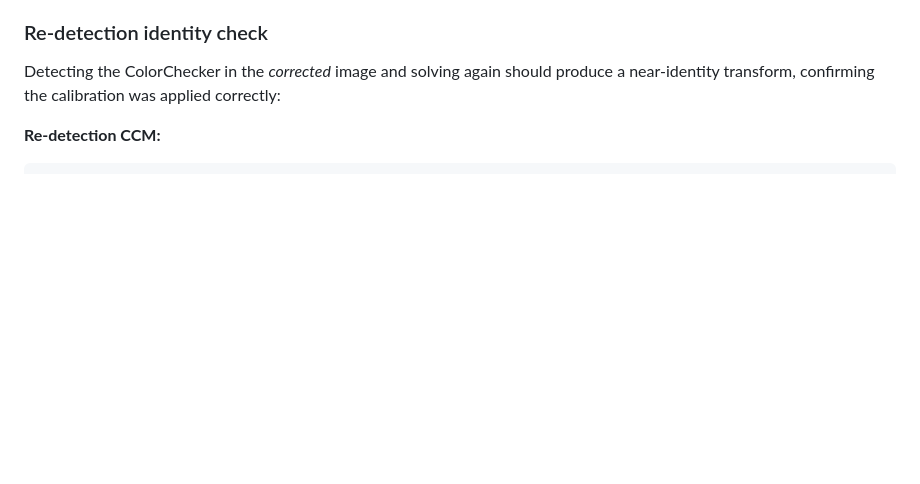
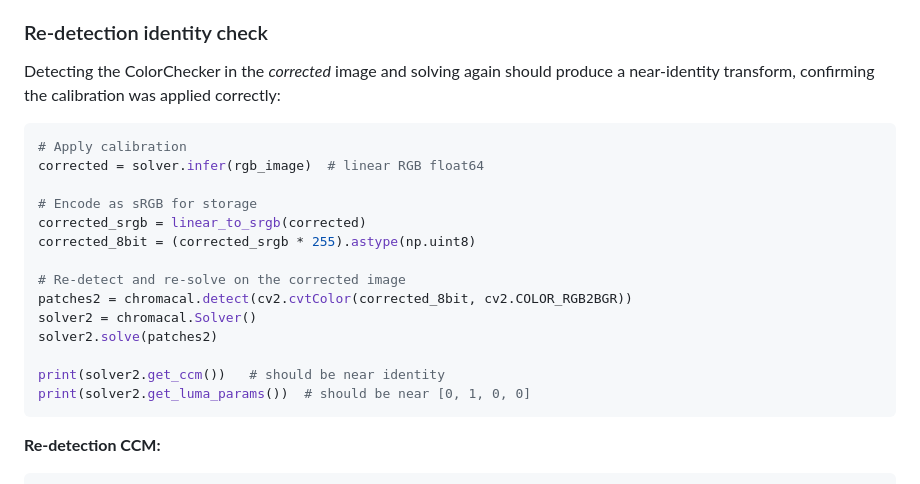
Before and after one commit to kmatzen/chromacal, a Markdown page: README.md, the part around the change. Rendered like a GitHub page; blank space fills up the shorter version.

Commit message:
Add code snippet showing round-trip identity check
Co-Authored-By: Claude Opus 4.6 (1M context) <noreply@anthropic.com>

````diff
--- a/README.md
+++ b/README.md
@@ -46,6 +46,23 @@ The "after" row closely matches the reference — saturated colors are recovered
 ### Re-detection identity check
 
 Detecting the ColorChecker in the *corrected* image and solving again should produce a near-identity transform, confirming the calibration was applied correctly:
+
+```python
+# Apply calibration
+corrected = solver.infer(rgb_image)  # linear RGB float64
+
+# Encode as sRGB for storage
+corrected_srgb = linear_to_srgb(corrected)
+corrected_8bit = (corrected_srgb * 255).astype(np.uint8)
+
+# Re-detect and re-solve on the corrected image
+patches2 = chromacal.detect(cv2.cvtColor(corrected_8bit, cv2.COLOR_RGB2BGR))
+solver2 = chromacal.Solver()
+solver2.solve(patches2)
+
+print(solver2.get_ccm())   # should be near identity
+print(solver2.get_luma_params())  # should be near [0, 1, 0, 0]
+```
 
 **Re-detection CCM:**
 ```
````
